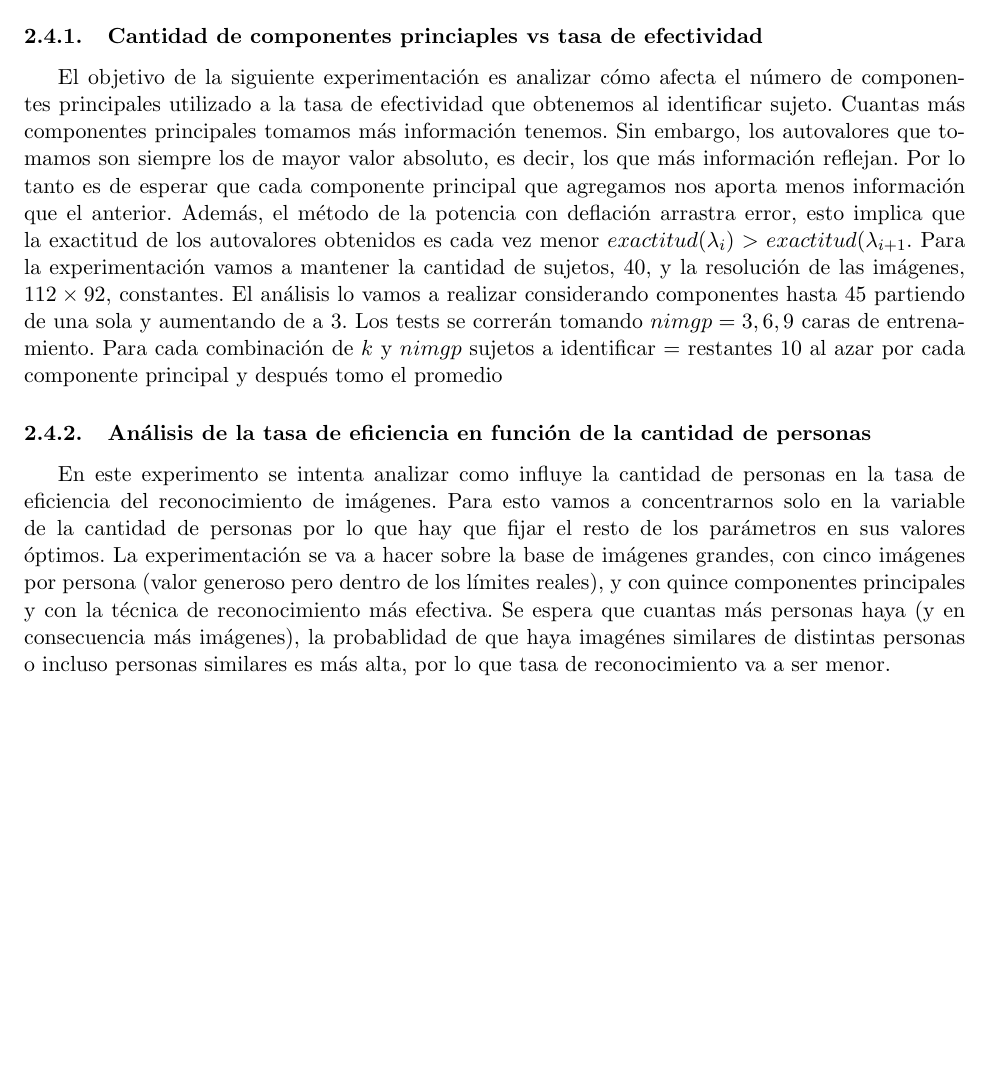
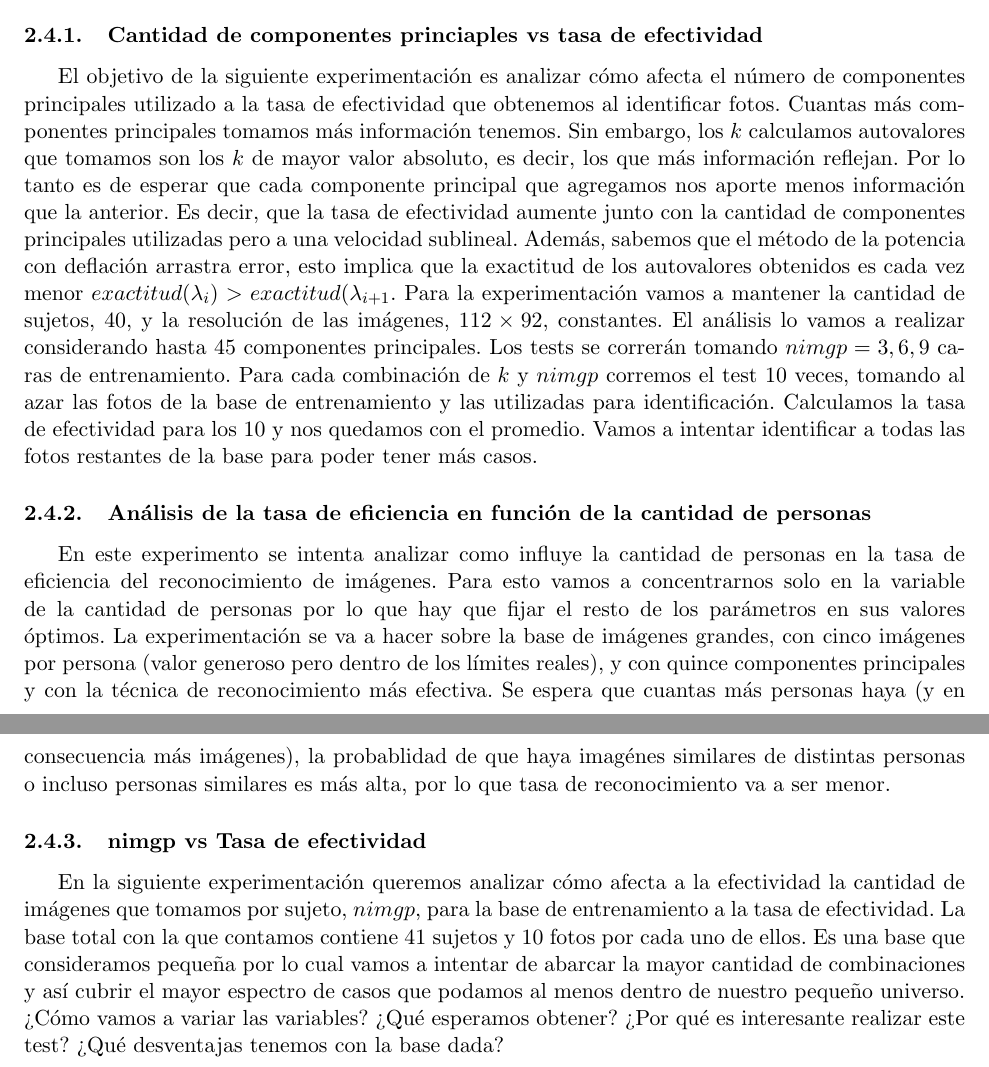
Before and after one commit to fgasperij/metnum-tucaramesuena-tp2, a LaTeX document (docs/document.tex, which reads docs/componentesPrincipalesVSTasaDeEfectividad.tex, docs/nimgpVsTasaDeEfectividad.tex): part of page 7 of 12 before the commit and two parts of pages 7 and 8 of 14 after it, the two joined at a grey line, cut so that both start at the same text, the shorter picture padded with empty space. Compiled offline with pdfLaTeX; a LaTeX package or settings file that is missing is left out.

```diff
--- a/docs/componentesPrincipalesVSTasaDeEfectividad.tex
+++ b/docs/componentesPrincipalesVSTasaDeEfectividad.tex
@@ -1,11 +1,12 @@
 \subsubsection{Cantidad de componentes princiaples vs tasa de efectividad}
 El objetivo de la siguiente experimentación es analizar cómo afecta el número de componentes principales utilizado a la tasa de efectividad
-que obtenemos al identificar sujeto. Cuantas más componentes principales tomamos más información tenemos. Sin embargo, los autovalores que tomamos
-son siempre los de mayor valor absoluto, es decir, los que más información reflejan. Por lo tanto es de esperar que cada componente principal que agregamos
-nos aporta menos información que el anterior. Además, el método de la potencia con deflación arrastra error, esto implica que la exactitud de los autovalores
-obtenidos es cada vez menor $exactitud(\lambda_i) > exactitud(\lambda_{i+1}$.
-Para la experimentación vamos a mantener la cantidad de sujetos, $40$, y la resolución de las imágenes, $112 \times 92$, constantes. El análisis lo vamos
-a realizar considerando componentes hasta 45 partiendo de una sola y aumentando de a 3. Los tests se correrán tomando $nimgp = 3, 6, 9$ caras de entrenamiento. Para cada
-combinación de $k$ y $nimgp$
-sujetos a identificar = restantes
-10 al azar por cada componente principal y después tomo el promedio
+que obtenemos al identificar fotos. Cuantas más componentes principales tomamos más información tenemos. Sin embargo, los $k$ calculamos
+autovalores que tomamos son los $k$ de mayor valor absoluto, es decir, los que más información reflejan. Por lo tanto es de esperar que
+cada componente principal que agregamos nos aporte menos información que la anterior. Es decir, que la tasa de efectividad aumente junto con la
+cantidad de componentes principales utilizadas pero a una velocidad sublineal. Además, sabemos que el método de la potencia con deflación arrastra
+error, esto implica que la exactitud de los autovalores obtenidos es cada vez menor $exactitud(\lambda_i) > exactitud(\lambda_{i+1}$.
+Para la experimentación vamos a mantener la cantidad de sujetos, $40$, y la resolución de las imágenes, $112 \times 92$, constantes.
+El análisis lo vamos a realizar considerando hasta 45 componentes principales. Los tests se correrán tomando $nimgp = 3, 6, 9$ caras de
+entrenamiento. Para cada combinación de $k$ y $nimgp$ corremos el test 10 veces, tomando al azar las fotos de la base de entrenamiento y las
+utilizadas para identificación. Calculamos la tasa de efectividad para los 10 y nos quedamos con el promedio. Vamos a intentar identificar
+a todas las fotos restantes de la base para poder tener más casos.
--- /dev/null
+++ b/docs/nimgpVsTasaDeEfectividad.tex
@@ -0,0 +1,9 @@
+\subsubsection{nimgp vs Tasa de efectividad}
+En la siguiente experimentación queremos analizar cómo afecta a la efectividad la cantidad de imágenes que tomamos por sujeto, $nimgp$, para la base
+de entrenamiento a la tasa de efectividad. La base total con la que contamos contiene 41 sujetos y 10 fotos por cada uno de ellos. Es una base que
+consideramos pequeña por lo cual vamos a intentar de abarcar la mayor cantidad de combinaciones y así cubrir el mayor espectro de casos que podamos
+al menos dentro de nuestro pequeño universo.
+¿Cómo vamos a variar las variables?
+¿Qué esperamos obtener?
+¿Por qué es interesante realizar este test?
+¿Qué desventajas tenemos con la base dada?
```
Also changed, not shown: docs/resultados.tex (+4 -18 lines), docs/testCuatro.tex (added, +8 -0 lines), docs/testDos.tex (added, +8 -0 lines), docs/testTres.tex (added, +8 -0 lines), docs/testUno.tex (added, +8 -0 lines), docs/tests.tex (+1 -0 lines).
